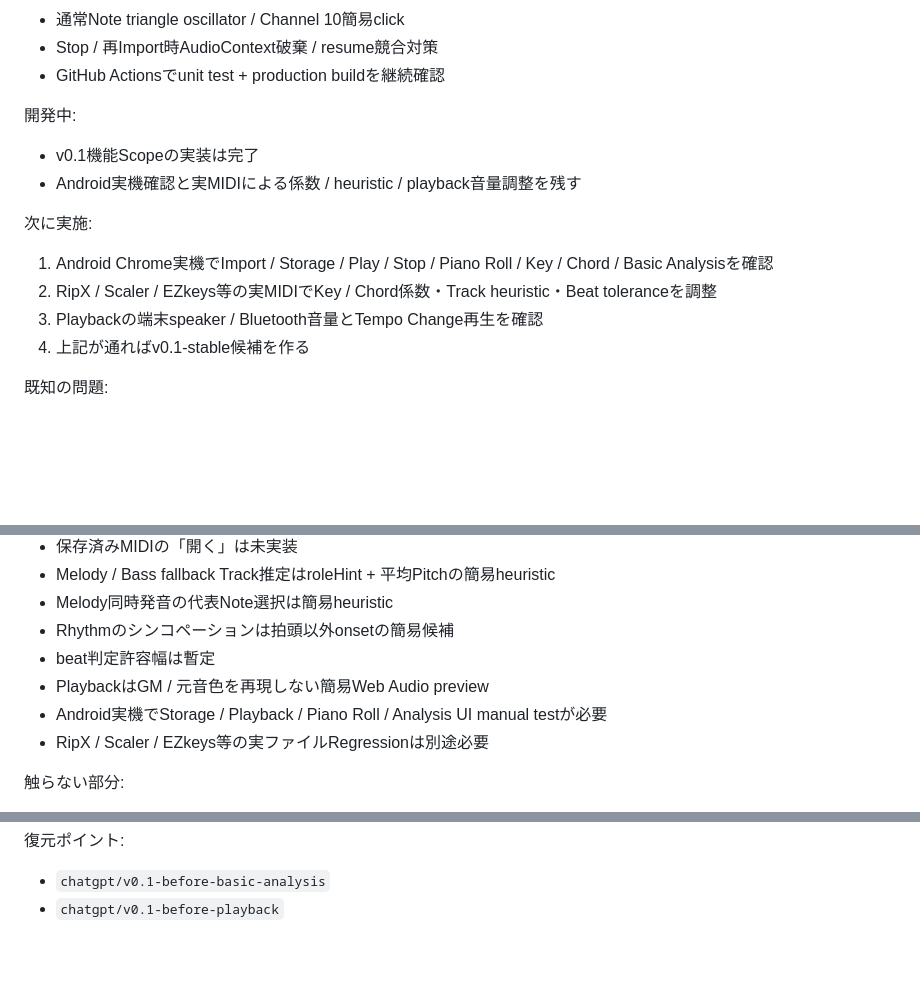
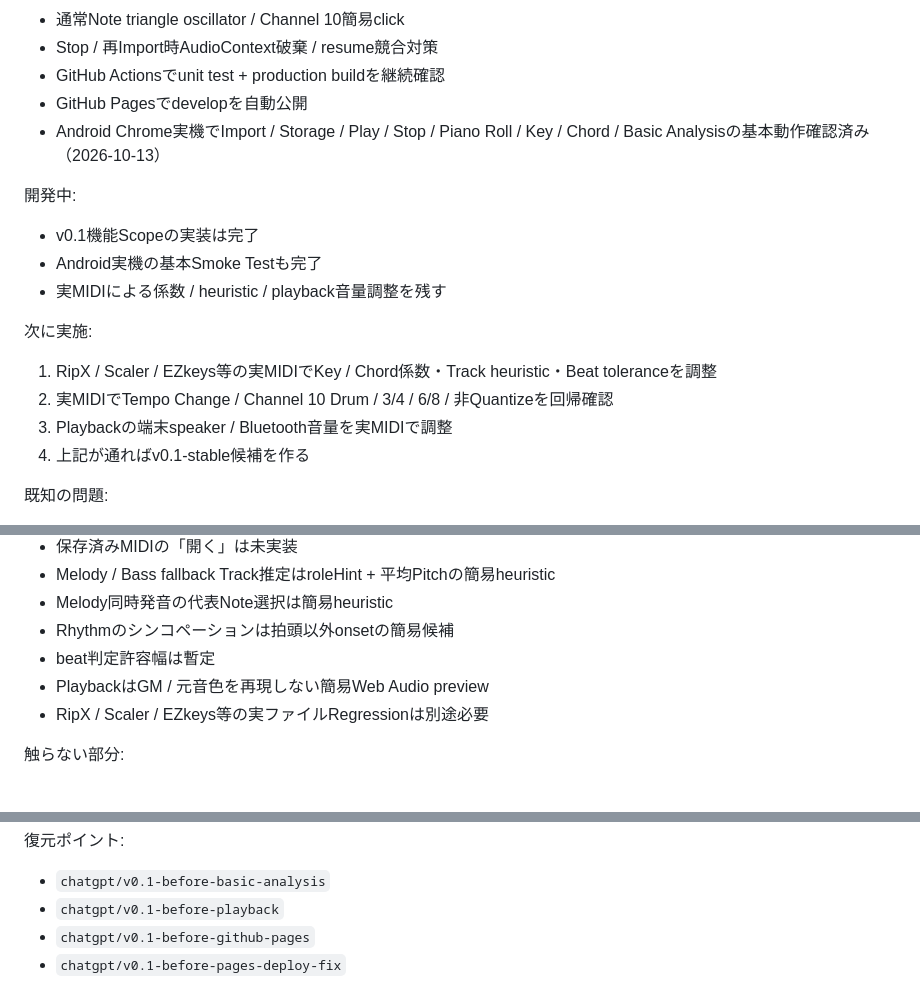
Before and after one commit to tamurayuuki46-cpu/midi-analyzer, a Markdown page: docs/AI_HANDOFF.md, 3 parts joined by grey strips. Rendered like a GitHub page; blank space fills up the shorter version.

Commit message:
Update handoff after Android verification

```diff
--- a/docs/AI_HANDOFF.md
+++ b/docs/AI_HANDOFF.md
@@ -33,15 +33,18 @@ v0.1-dev
 - 通常Note triangle oscillator / Channel 10簡易click
 - Stop / 再Import時AudioContext破棄 / resume競合対策
 - GitHub Actionsでunit test + production buildを継続確認
+- GitHub Pagesでdevelopを自動公開
+- Android Chrome実機でImport / Storage / Play / Stop / Piano Roll / Key / Chord / Basic Analysisの基本動作確認済み（2026-10-13）
 
 開発中:
 - v0.1機能Scopeの実装は完了
-- Android実機確認と実MIDIによる係数 / heuristic / playback音量調整を残す
+- Android実機の基本Smoke Testも完了
+- 実MIDIによる係数 / heuristic / playback音量調整を残す
 
 次に実施:
-1. Android Chrome実機でImport / Storage / Play / Stop / Piano Roll / Key / Chord / Basic Analysisを確認
-2. RipX / Scaler / EZkeys等の実MIDIでKey / Chord係数・Track heuristic・Beat toleranceを調整
-3. Playbackの端末speaker / Bluetooth音量とTempo Change再生を確認
+1. RipX / Scaler / EZkeys等の実MIDIでKey / Chord係数・Track heuristic・Beat toleranceを調整
+2. 実MIDIでTempo Change / Channel 10 Drum / 3/4 / 6/8 / 非Quantizeを回帰確認
+3. Playbackの端末speaker / Bluetooth音量を実MIDIで調整
 4. 上記が通ればv0.1-stable候補を作る
 
 既知の問題:
@@ -58,7 +61,6 @@ v0.1-dev
 - Rhythmのシンコペーションは拍頭以外onsetの簡易候補
 - beat判定許容幅は暫定
 - PlaybackはGM / 元音色を再現しない簡易Web Audio preview
-- Android実機でStorage / Playback / Piano Roll / Analysis UI manual testが必要
 - RipX / Scaler / EZkeys等の実ファイルRegressionは別途必要
 
 触らない部分:
@@ -126,5 +128,7 @@ record: storageSchemaVersion, id, savedAt, source, midiBytes, song, warnings
 復元ポイント:
 - `chatgpt/v0.1-before-basic-analysis`
 - `chatgpt/v0.1-before-playback`
+- `chatgpt/v0.1-before-github-pages`
+- `chatgpt/v0.1-before-pages-deploy-fix`
 
 最終更新:
```
Also changed, not shown: other parts of docs/AI_HANDOFF.md (+1 -1 lines).
